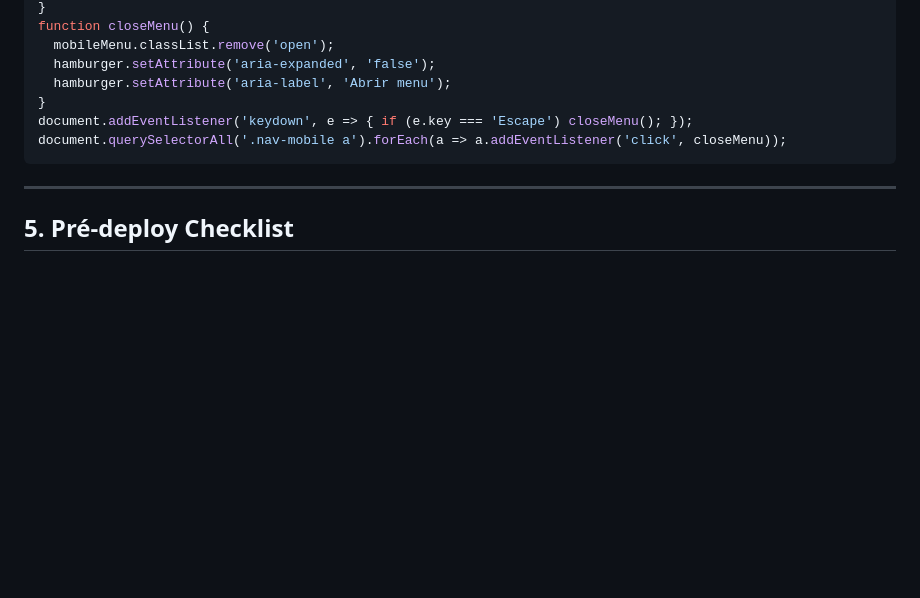
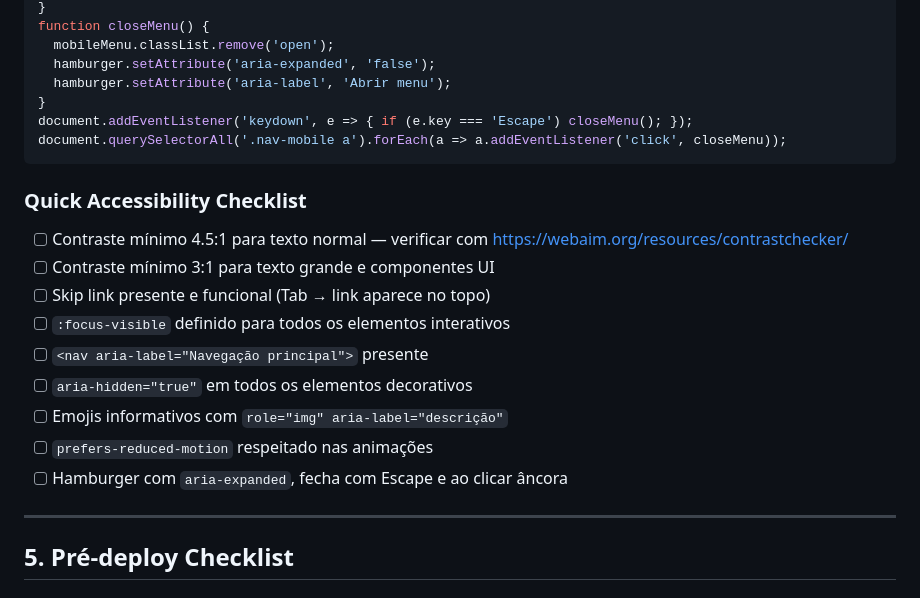
Before and after one commit to paulinett1508-dev/temperodemamae, a Markdown page: docs/compliance/landing-page-compliance.md, the part around the change. GitHub-like rendering; blank space fills up the shorter version.

Commit message:
docs: adiciona checklists na seção de acessibilidade

````diff
--- a/docs/compliance/landing-page-compliance.md
+++ b/docs/compliance/landing-page-compliance.md
@@ -206,6 +206,18 @@ document.addEventListener('keydown', e => { if (e.key === 'Escape') closeMenu();
 document.querySelectorAll('.nav-mobile a').forEach(a => a.addEventListener('click', closeMenu));
 ```
 
+### Quick Accessibility Checklist
+
+- [ ] Contraste mínimo 4.5:1 para texto normal — verificar com https://webaim.org/resources/contrastchecker/
+- [ ] Contraste mínimo 3:1 para texto grande e componentes UI
+- [ ] Skip link presente e funcional (Tab → link aparece no topo)
+- [ ] `:focus-visible` definido para todos os elementos interativos
+- [ ] `<nav aria-label="Navegação principal">` presente
+- [ ] `aria-hidden="true"` em todos os elementos decorativos
+- [ ] Emojis informativos com `role="img" aria-label="descrição"`
+- [ ] `prefers-reduced-motion` respeitado nas animações
+- [ ] Hamburger com `aria-expanded`, fecha com Escape e ao clicar âncora
+
 ---
 
 ## 5. Pré-deploy Checklist
````
